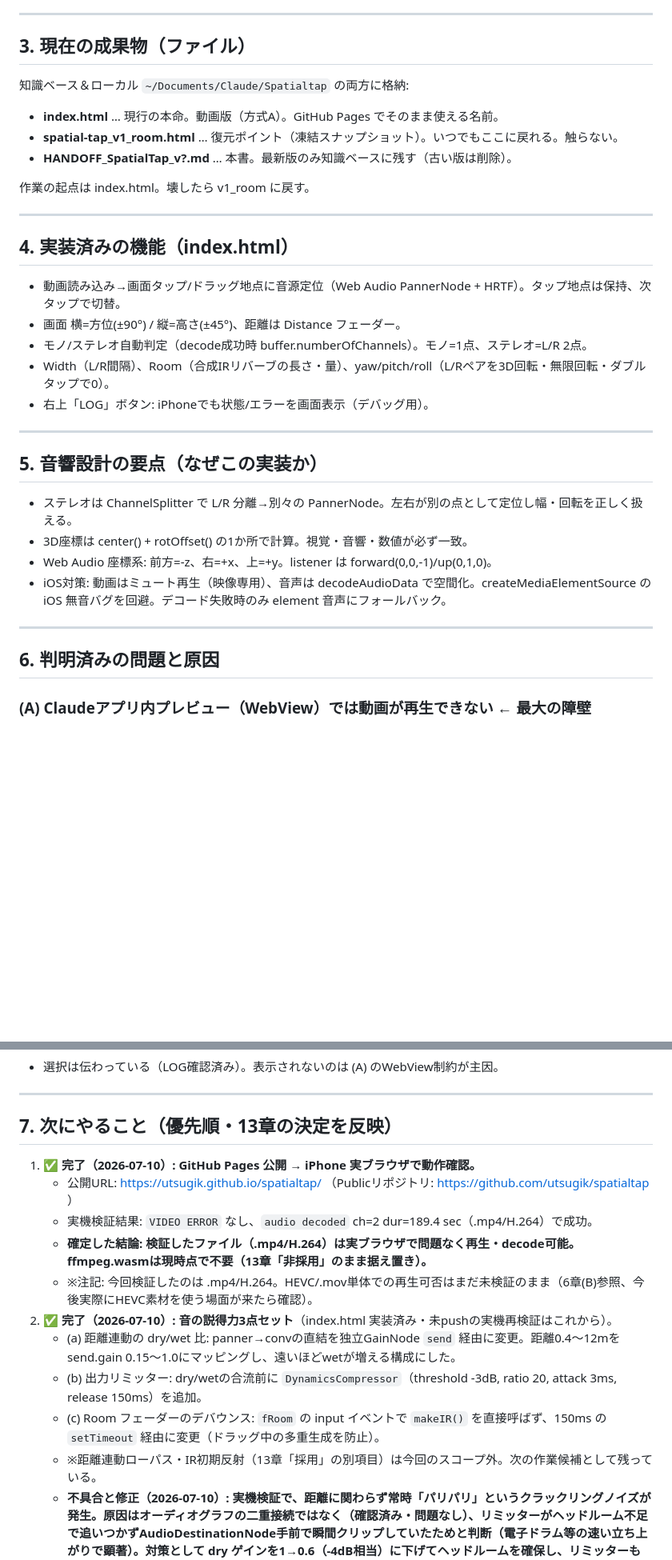
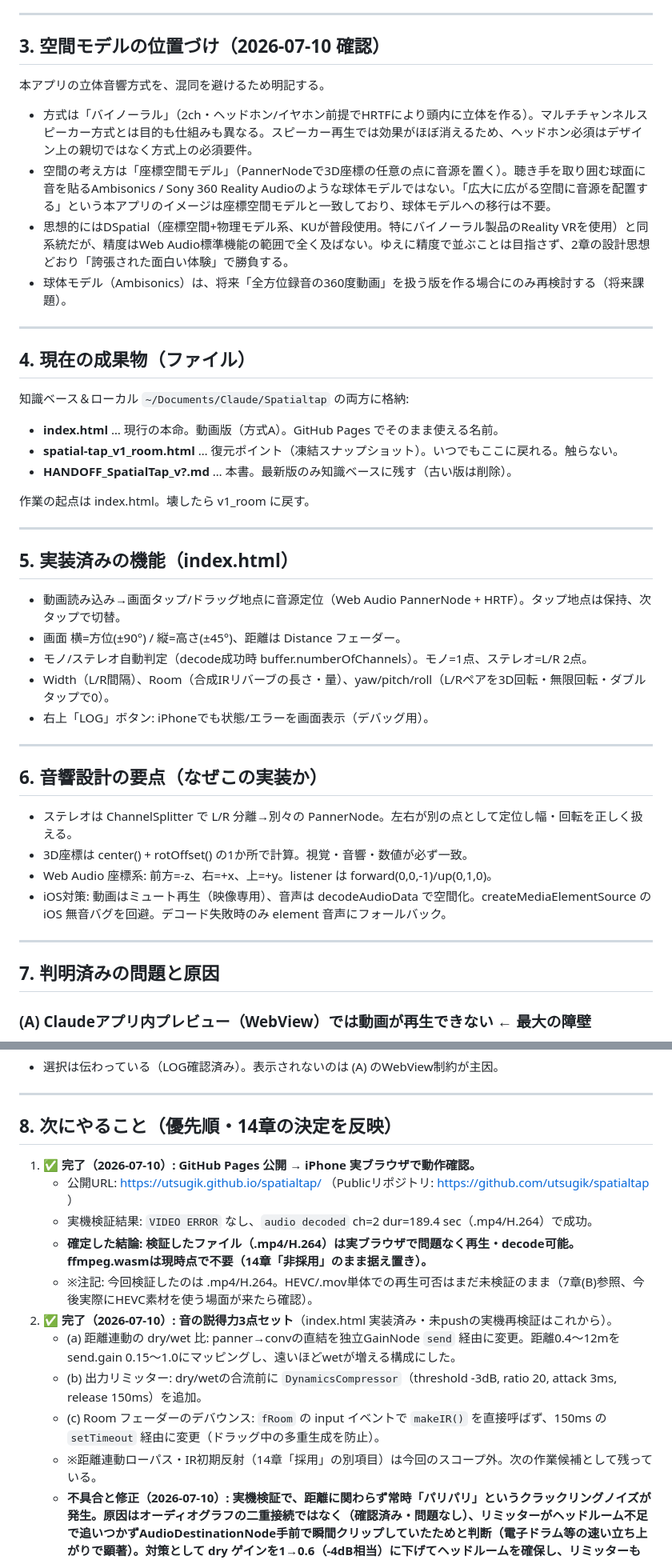
Before and after one commit to utsugik/spatialtap, a Markdown page: HANDOFF_SpatialTap_v3.md, 2 parts joined by grey strips. Shown at 80% size. Drawn GitHub-style; blank space fills up the shorter version.

```diff
--- a/HANDOFF_SpatialTap_v3.md
+++ b/HANDOFF_SpatialTap_v3.md
@@ -42,7 +43,18 @@
 
 ---
 
-## 3. 現在の成果物（ファイル）
+## 3. 空間モデルの位置づけ（2026-07-10 確認）
+
+本アプリの立体音響方式を、混同を避けるため明記する。
+
+- 方式は「バイノーラル」（2ch・ヘッドホン/イヤホン前提でHRTFにより頭内に立体を作る）。マルチチャンネルスピーカー方式とは目的も仕組みも異なる。スピーカー再生では効果がほぼ消えるため、ヘッドホン必須はデザイン上の親切ではなく方式上の必須要件。
+- 空間の考え方は「座標空間モデル」（PannerNodeで3D座標の任意の点に音源を置く）。聴き手を取り囲む球面に音を貼るAmbisonics / Sony 360 Reality Audioのような球体モデルではない。「広大に広がる空間に音源を配置する」という本アプリのイメージは座標空間モデルと一致しており、球体モデルへの移行は不要。
+- 思想的にはDSpatial（座標空間+物理モデル系、KUが普段使用。特にバイノーラル製品のReality VRを使用）と同系統だが、精度はWeb Audio標準機能の範囲で全く及ばない。ゆえに精度で並ぶことは目指さず、2章の設計思想どおり「誇張された面白い体験」で勝負する。
+- 球体モデル（Ambisonics）は、将来「全方位録音の360度動画」を扱う版を作る場合にのみ再検討する（将来課題）。
+
+---
+
+## 4. 現在の成果物（ファイル）
 
 知識ベース＆ローカル `~/Documents/Claude/Spatialtap` の両方に格納:
 - **index.html** … 現行の本命。動画版（方式A）。GitHub Pages でそのまま使える名前。
@@ -53,7 +65,7 @@
 
 ---
 
-## 4. 実装済みの機能（index.html）
+## 5. 実装済みの機能（index.html）
 
 - 動画読み込み→画面タップ/ドラッグ地点に音源定位（Web Audio PannerNode + HRTF）。タップ地点は保持、次タップで切替。
 - 画面 横=方位(±90°) / 縦=高さ(±45°)、距離は Distance フェーダー。
@@ -63,7 +75,7 @@
 
 ---
 
-## 5. 音響設計の要点（なぜこの実装か）
+## 6. 音響設計の要点（なぜこの実装か）
 
 - ステレオは ChannelSplitter で L/R 分離→別々の PannerNode。左右が別の点として定位し幅・回転を正しく扱える。
 - 3D座標は center() + rotOffset() の1か所で計算。視覚・音響・数値が必ず一致。
@@ -72,7 +84,7 @@
 
 ---
 
-## 6. 判明済みの問題と原因
+## 7. 判明済みの問題と原因
 
 ### (A) Claudeアプリ内プレビュー（WebView）では動画が再生できない ← 最大の障壁
 - H.264 の .mov でも `VIDEO ERROR code=4` が出る。原因はコーデックでなくWebViewの再生制限。
@@ -91,18 +103,18 @@
 
 ---
 
-## 7. 次にやること（優先順・13章の決定を反映）
+## 8. 次にやること（優先順・14章の決定を反映）
 
 1. ✅ **完了（2026-07-10）: GitHub Pages 公開 → iPhone 実ブラウザで動作確認。**
    - 公開URL: https://utsugik.github.io/spatialtap/ （Publicリポジトリ: https://github.com/utsugik/spatialtap ）
    - 実機検証結果: `VIDEO ERROR` なし、`audio decoded` ch=2 dur=189.4 sec（.mp4/H.264）で成功。
-   - **確定した結論: 検証したファイル（.mp4/H.264）は実ブラウザで問題なく再生・decode可能。ffmpeg.wasmは現時点で不要（13章「非採用」のまま据え置き）。**
-   - ※注記: 今回検証したのは .mp4/H.264。HEVC/.mov単体での再生可否はまだ未検証のまま（6章(B)参照、今後実際にHEVC素材を使う場面が来たら確認）。
+   - **確定した結論: 検証したファイル（.mp4/H.264）は実ブラウザで問題なく再生・decode可能。ffmpeg.wasmは現時点で不要（14章「非採用」のまま据え置き）。**
+   - ※注記: 今回検証したのは .mp4/H.264。HEVC/.mov単体での再生可否はまだ未検証のまま（7章(B)参照、今後実際にHEVC素材を使う場面が来たら確認）。
 2. ✅ **完了（2026-07-10）: 音の説得力3点セット**（index.html 実装済み・未pushの実機再検証はこれから）。
    - (a) 距離連動の dry/wet 比: panner→convの直結を独立GainNode `send` 経由に変更。距離0.4〜12mを send.gain 0.15〜1.0にマッピングし、遠いほどwetが増える構成にした。
    - (b) 出力リミッター: dry/wetの合流前に `DynamicsCompressor`（threshold -3dB, ratio 20, attack 3ms, release 150ms）を追加。
    - (c) Room フェーダーのデバウンス: `fRoom` の input イベントで `makeIR()` を直接呼ばず、150ms の `setTimeout` 経由に変更（ドラッグ中の多重生成を防止）。
-   - ※距離連動ローパス・IR初期反射（13章「採用」の別項目）は今回のスコープ外。次の作業候補として残っている。
+   - ※距離連動ローパス・IR初期反射（14章「採用」の別項目）は今回のスコープ外。次の作業候補として残っている。
    - **不具合と修正（2026-07-10）: 実機検証で、距離に関わらず常時「パリパリ」というクラックリングノイズが発生。原因はオーディオグラフの二重接続ではなく（確認済み・問題なし）、リミッターがヘッドルーム不足で追いつかずAudioDestinationNode手前で瞬間クリップしていたためと判断（電子ドラム等の速い立ち上がりで顕著）。対策として dry ゲインを1→0.6（-4dB相当）に下げてヘッドルームを確保し、リミッターも threshold -3→-9dB・knee 0→6・ratio 20→8・attack 3ms→5ms・release 150ms→200msに変更し、急な潰し方をやめて早め・穏やかに効かせる設定にした。**
    - **クラックリング再検証結果（2026-07-10）: 別の動画では発生しないことを確認。実装バグではなく、元動画の音声に含まれるノイズ成分が近距離時のゲインで増幅されて聞こえていた可能性が高いと判断。実装側の追加対応は行わず、一旦保留（様子見）とする。** 今後同様の症状が別素材で再現した場合のみ再調査する。
 3. ✅ **完了（2026-07-10）: Distance範囲拡張（0.4〜12m → 0.4〜100m）**。
```
Also changed, not shown: other parts of HANDOFF_SpatialTap_v3.md (+15 -14 lines).
